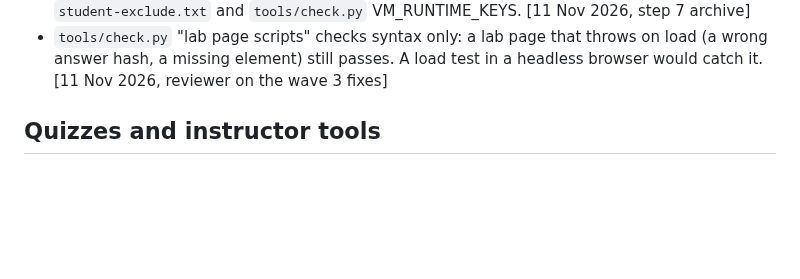
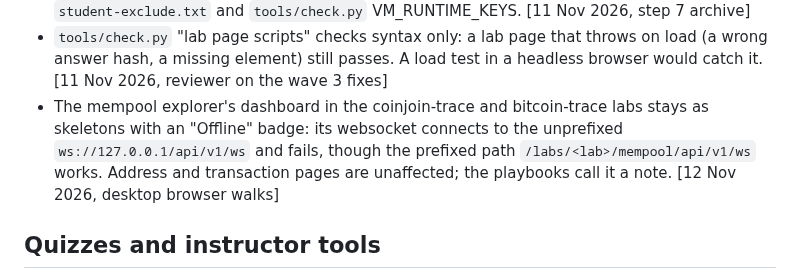
Before and after one commit to astevegreen/blockchain-technology-course, a Markdown page: docs/follow-ups.md, the part around the change. Drawn GitHub-style; blank space fills up the shorter version.

Commit message:
Log the mempool dashboard websocket quirk as a follow-up
The browser walks of the CoinJoin and Bitcoin trace labs found the explorer
dashboard never populates: its websocket skips the lab prefix. Listed, not fixed.

Requested: "Yes, start them" (the day 7 CoinJoin trace and day 8 cross-chain browser walks)

Co-Authored-By: Claude Sonnet 5.5 <noreply@anthropic.com>

```diff
--- a/docs/follow-ups.md
+++ b/docs/follow-ups.md
@@ -59,6 +59,10 @@ slide index), which is never listed here.
 - `tools/check.py` "lab page scripts" checks syntax only: a lab page that throws on load (a wrong answer hash, a
   missing element) still passes. A load test in a headless browser would catch it. [11 Nov 2026, reviewer on the
   wave 3 fixes]
+- The mempool explorer's dashboard in the coinjoin-trace and bitcoin-trace labs stays as skeletons with an "Offline"
+  badge: its websocket connects to the unprefixed `ws://127.0.0.1/api/v1/ws` and fails, though the prefixed path
+  `/labs/<lab>/mempool/api/v1/ws` works. Address and transaction pages are unaffected; the playbooks call it a note.
+  [12 Nov 2026, desktop browser walks]
 
 ## Quizzes and instructor tools
 - **The lab hosting page has not run on a lab host.** `/instructor/hosting` (quiz-engine-v2
```
